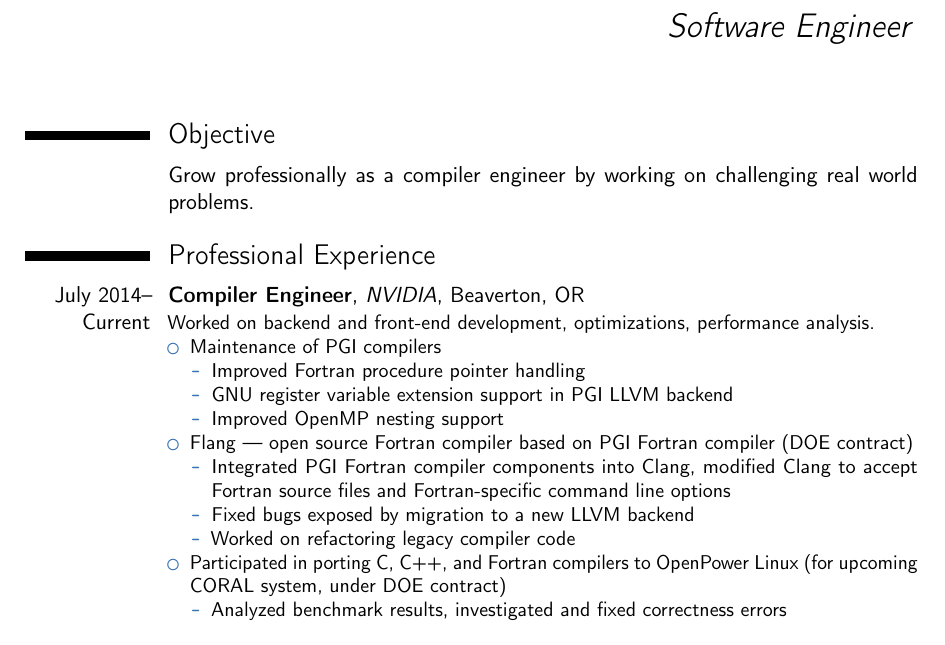
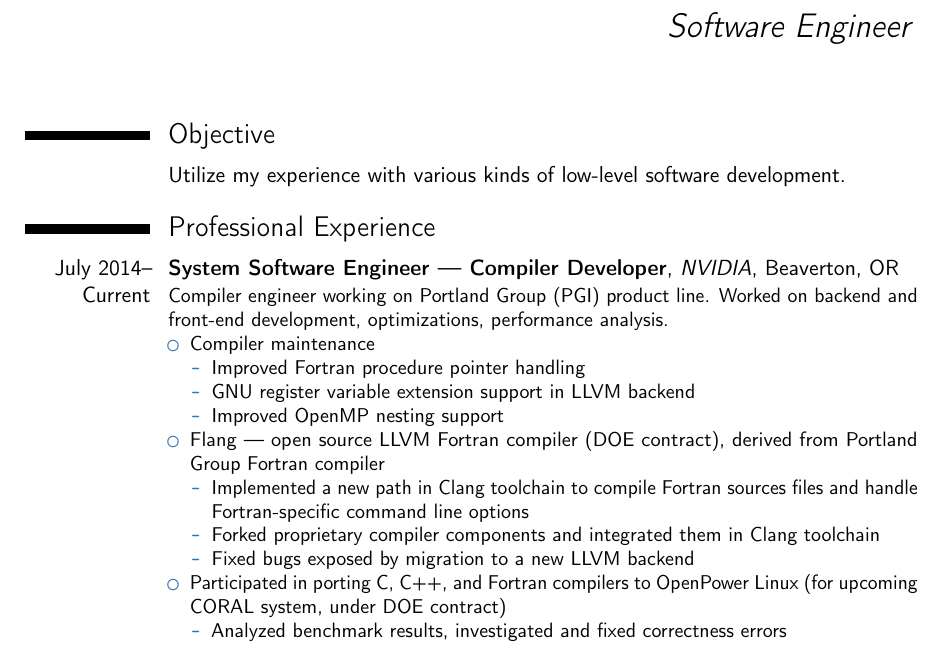
Before and after one commit to ppenzin/resume, a LaTeX CV (Penzin.tex): part of page 1 of 2, cut so that both start at the same text. Compiled offline with pdfLaTeX.

Commit message:
Reduce jargon, use generic objective

```diff
--- a/Penzin.tex
+++ b/Penzin.tex
@@ -82,7 +82,7 @@
 
 \section{Objective}
 
-\cvitem{~}{Grow professionally as a compiler engineer by working on challenging real world problems.}
+\cvitem{~}{Utilize my experience with various kinds of low-level software development.}
 
 %\section{Master thesis}
 %\cvitem{title}{\emph{Title}}
@@ -91,20 +91,21 @@
 
 \section{Professional Experience}
 %\subsection{Vocational}
-\cventry{July~2014--Current}{Compiler Engineer}{NVIDIA}{Beaverton, OR}{}{
-Worked on backend and front-end development, optimizations, performance analysis.
+\cventry{July~2014--Current}{System Software Engineer --- Compiler Developer}{NVIDIA}{Beaverton, OR}{}{
+Compiler engineer working on Portland Group (PGI) product line. Worked on
+backend and front-end development, optimizations, performance analysis.
 \begin{itemize}
-  \item Maintenance of PGI compilers
+  \item Compiler maintenance
   \begin{itemize}
     \item Improved Fortran procedure pointer handling
-    \item GNU register variable extension support in PGI LLVM backend
+    \item GNU register variable extension support in LLVM backend
     \item Improved OpenMP nesting support
   \end{itemize}
-  \item Flang --- open source Fortran compiler based on PGI Fortran compiler (DOE contract)
+  \item Flang --- open source LLVM Fortran compiler (DOE contract), derived from Portland Group Fortran compiler
   \begin{itemize}
-    \item Integrated PGI Fortran compiler components into Clang, modified Clang to accept Fortran source files and Fortran-specific command line options
+    \item Implemented a new path in Clang toolchain to compile Fortran sources files and handle Fortran-specific command line options
+    \item Forked proprietary compiler components and integrated them in Clang toolchain
     \item Fixed bugs exposed by migration to a new LLVM backend
-    \item Worked on refactoring legacy compiler code
   \end{itemize}
   \item Participated in porting C, C++, and Fortran compilers to OpenPower Linux (for upcoming CORAL system, under DOE contract)
   \begin{itemize}
```
